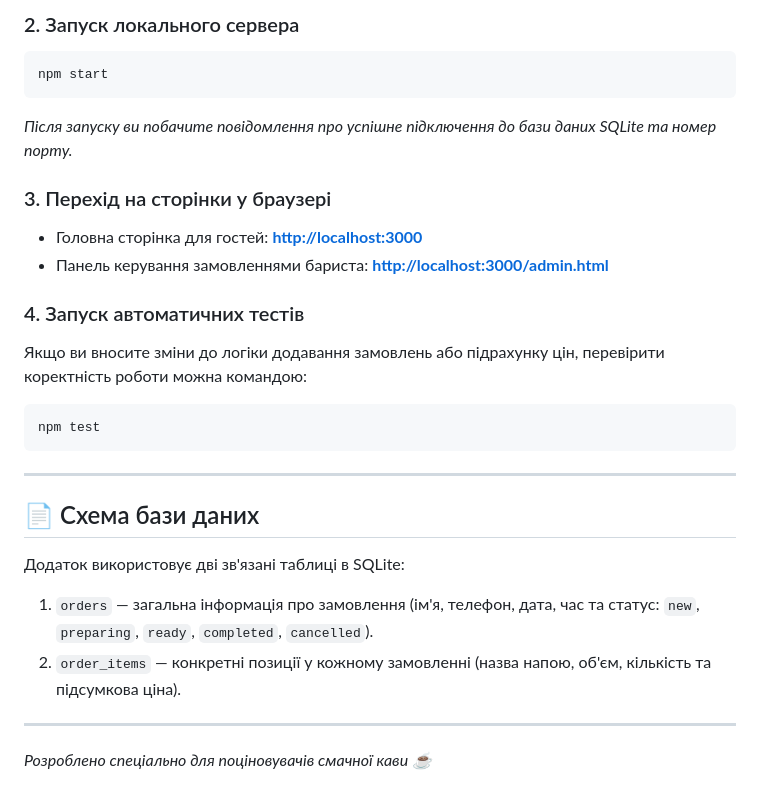
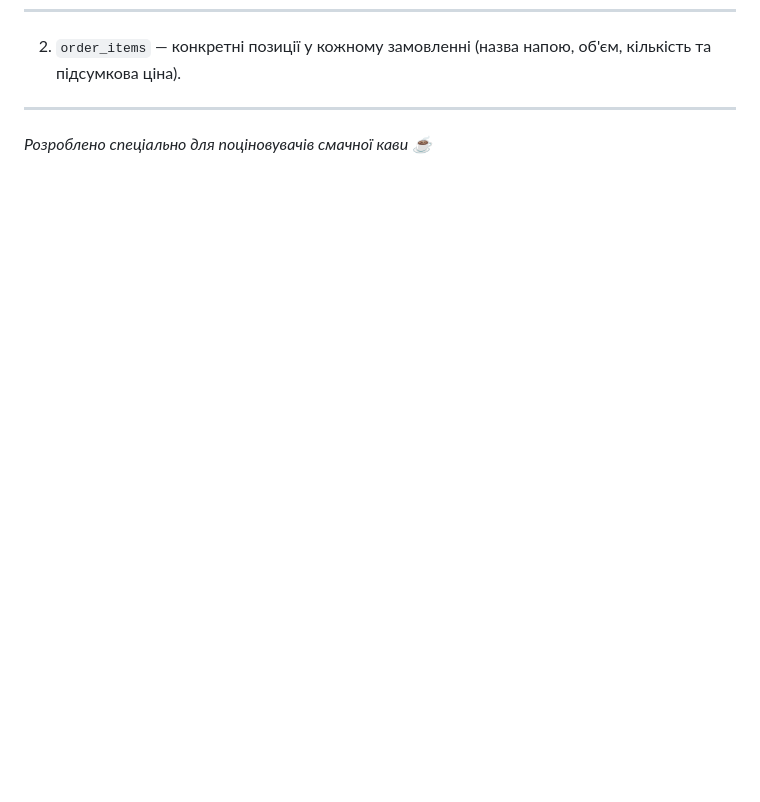
Before and after one commit to canyoud1e/mykocoffee, a Markdown page: README.md, the part around one of its changes. Rendered like a GitHub page; blank space fills up the shorter version.

````diff
--- a/README.md
+++ b/README.md
@@ -71,24 +42,3 @@ npm install
-### 2. Запуск локального сервера
-```bash
-npm start
-```
-*Після запуску ви побачите повідомлення про успішне підключення до бази даних SQLite та номер порту.*
-
-### 3. Перехід на сторінки у браузері
-- Головна сторінка для гостей: **[http://localhost:3000](http://localhost:3000)**
-- Панель керування замовленнями бариста: **[http://localhost:3000/admin.html](http://localhost:3000/admin.html)**
-
-### 4. Запуск автоматичних тестів
-Якщо ви вносите зміни до логіки додавання замовлень або підрахунку цін, перевірити коректність роботи можна командою:
-```bash
-npm test
-```
-
----
-
-## 📄 Схема бази даних
-Додаток використовує дві зв'язані таблиці в SQLite:
-1. `orders` — загальна інформація про замовлення (ім'я, телефон, дата, час та статус: `new`, `preparing`, `ready`, `completed`, `cancelled`).
 2. `order_items` — конкретні позиції у кожному замовленні (назва напою, об'єм, кількість та підсумкова ціна).
 
 ---
````
Also changed, not shown: other parts of README.md (+5 -34 lines).
